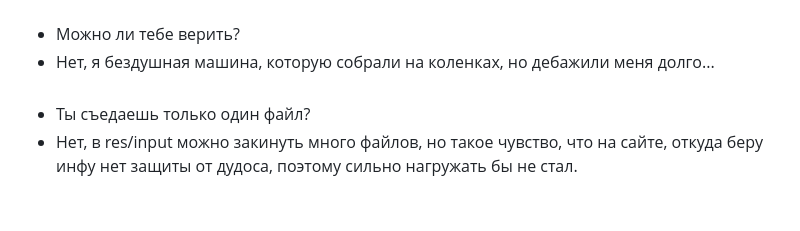
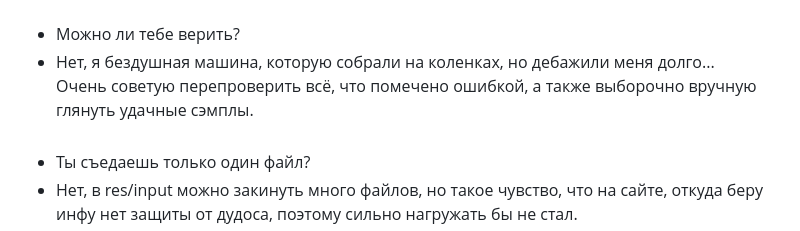
Before and after one commit to Krukrukruzhka/MAI_Resources, a Markdown page: Computational_linguistics/README.md, the part around the change. Rendered like a GitHub page; blank space fills up the shorter version.

Commit message:
add warning about results

```diff
--- a/Computational_linguistics/README.md
+++ b/Computational_linguistics/README.md
@@ -49,6 +49,7 @@
     <br>
     <li>Можно ли тебе верить?
     <li>Нет, я бездушная машина, которую собрали на коленках, но дебажили меня долго...
+    <br>Очень советую перепроверить всё, что помечено ошибкой, а также выборочно вручную глянуть удачные сэмплы.
     <br>
     <br>
     <li>Ты съедаешь только один файл?
```
